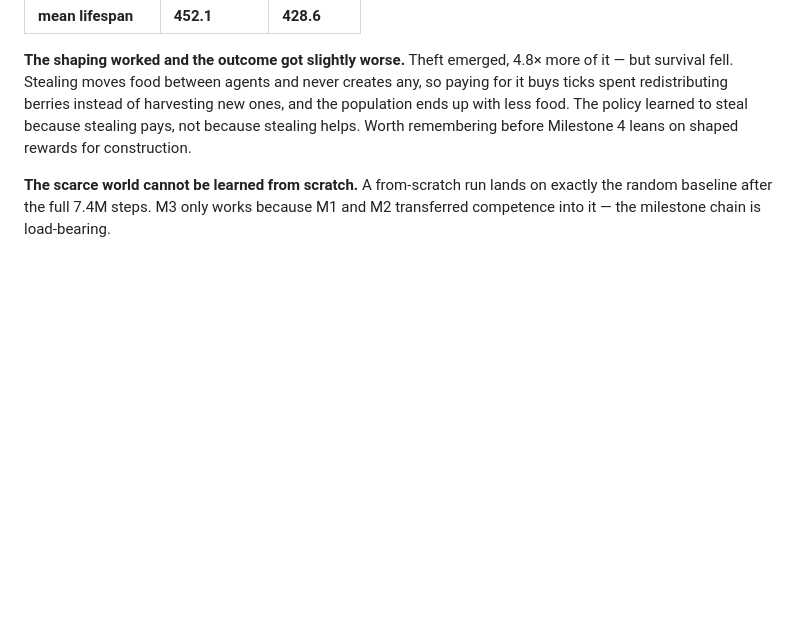
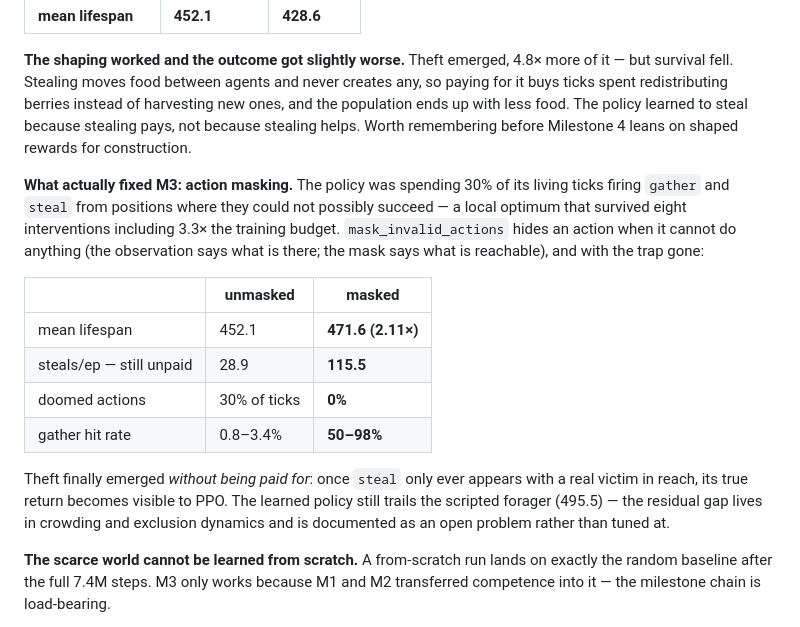
Before and after one commit to ShamilPisarev/island-rl, a Markdown page: README.md, the part around the change. GitHub-like rendering; blank space fills up the shorter version.

Commit message:
Docs: the M3 masking resolution and canonical checkpoint
Co-Authored-By: Claude Opus 5 <noreply@anthropic.com>

```diff
--- a/README.md
+++ b/README.md
@@ -245,6 +245,26 @@ new ones, and the population ends up with less food. The policy learned to steal
 because stealing pays, not because stealing helps. Worth remembering before
 Milestone 4 leans on shaped rewards for construction.
 
+**What actually fixed M3: action masking.** The policy was spending 30% of its
+living ticks firing `gather` and `steal` from positions where they could not
+possibly succeed — a local optimum that survived eight interventions including
+3.3× the training budget. `mask_invalid_actions` hides an action when it cannot
+do anything (the observation says what is there; the mask says what is
+reachable), and with the trap gone:
+
+| | unmasked | masked |
+|---|---|---|
+| mean lifespan | 452.1 | **471.6 (2.11×)** |
+| steals/ep — still unpaid | 28.9 | **115.5** |
+| doomed actions | 30% of ticks | **0%** |
+| gather hit rate | 0.8–3.4% | **50–98%** |
+
+Theft finally emerged *without being paid for*: once `steal` only ever appears
+with a real victim in reach, its true return becomes visible to PPO. The learned
+policy still trails the scripted forager (495.5) — the residual gap lives in
+crowding and exclusion dynamics and is documented as an open problem rather than
+tuned at.
+
 **The scarce world cannot be learned from scratch.** A from-scratch run lands on
 exactly the random baseline after the full 7.4M steps. M3 only works because M1
 and M2 transferred competence into it — the milestone chain is load-bearing.
```
Also changed, not shown: CLAUDE.md (+61 -10 lines).
